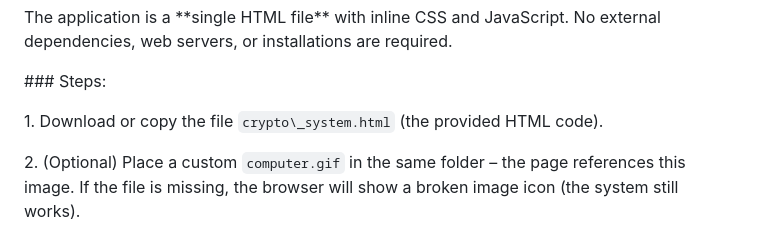
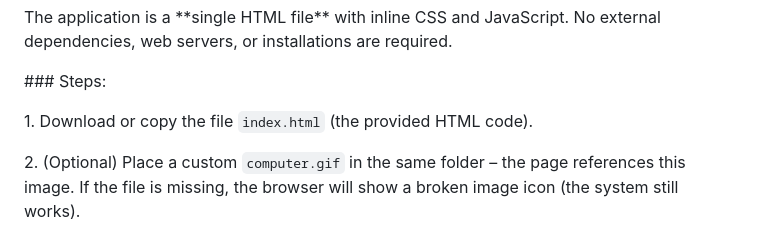
Before and after one commit to taiwenhong1214-dotcom/CyberSecurity_Assignment, a Markdown page: README.md, the part around the change. GitHub-like rendering.

Commit message:
change index

```diff
--- a/README.md
+++ b/README.md
@@ -100,7 +100,7 @@ The application is a \*\*single HTML file\*\* with inline CSS and JavaScript. No
 
 
 
-1\. Download or copy the file `crypto\_system.html` (the provided HTML code).
+1\. Download or copy the file `index.html` (the provided HTML code).
 
 2\. (Optional) Place a custom `computer.gif` in the same folder – the page references this image. If the file is missing, the browser will show a broken image icon (the system still works).
 
```
